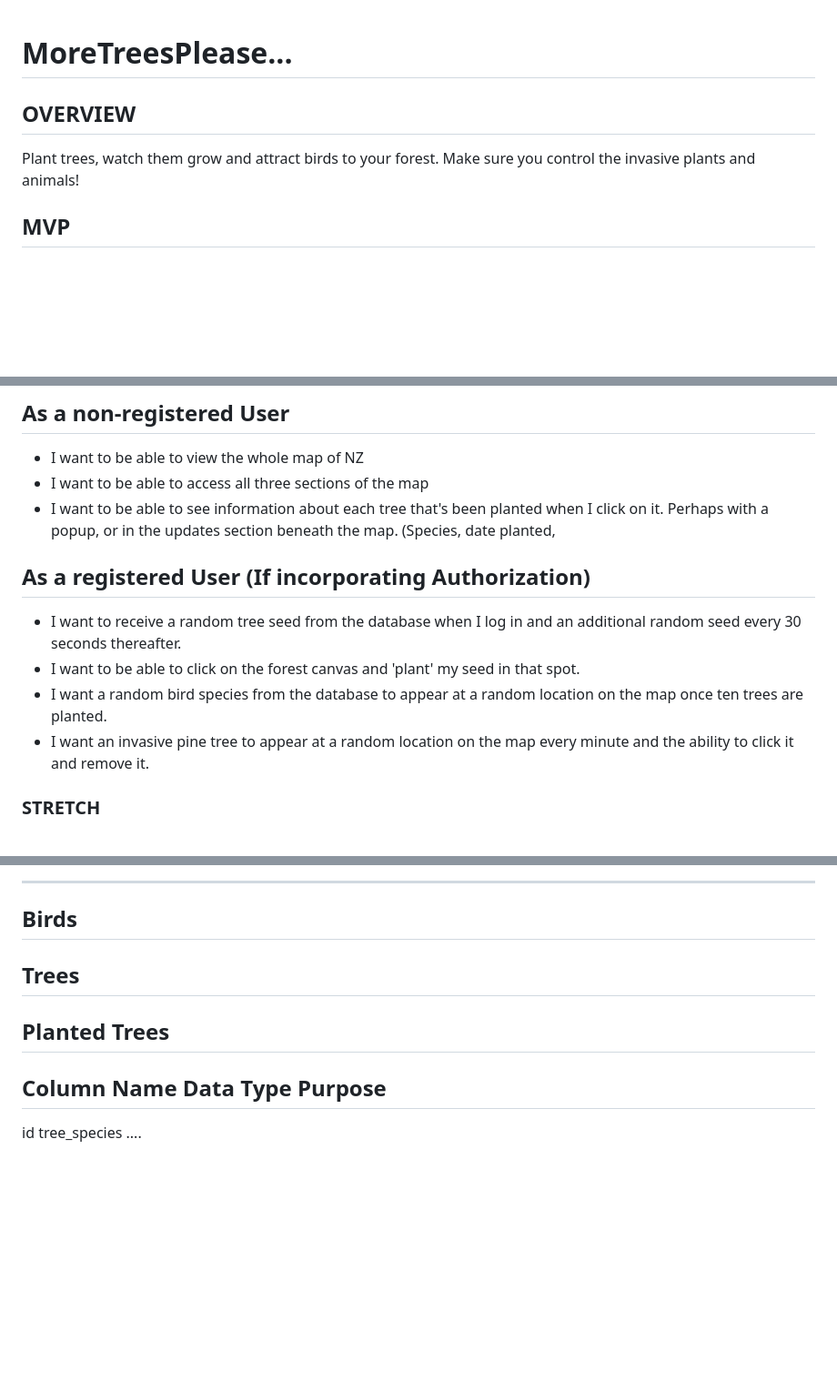
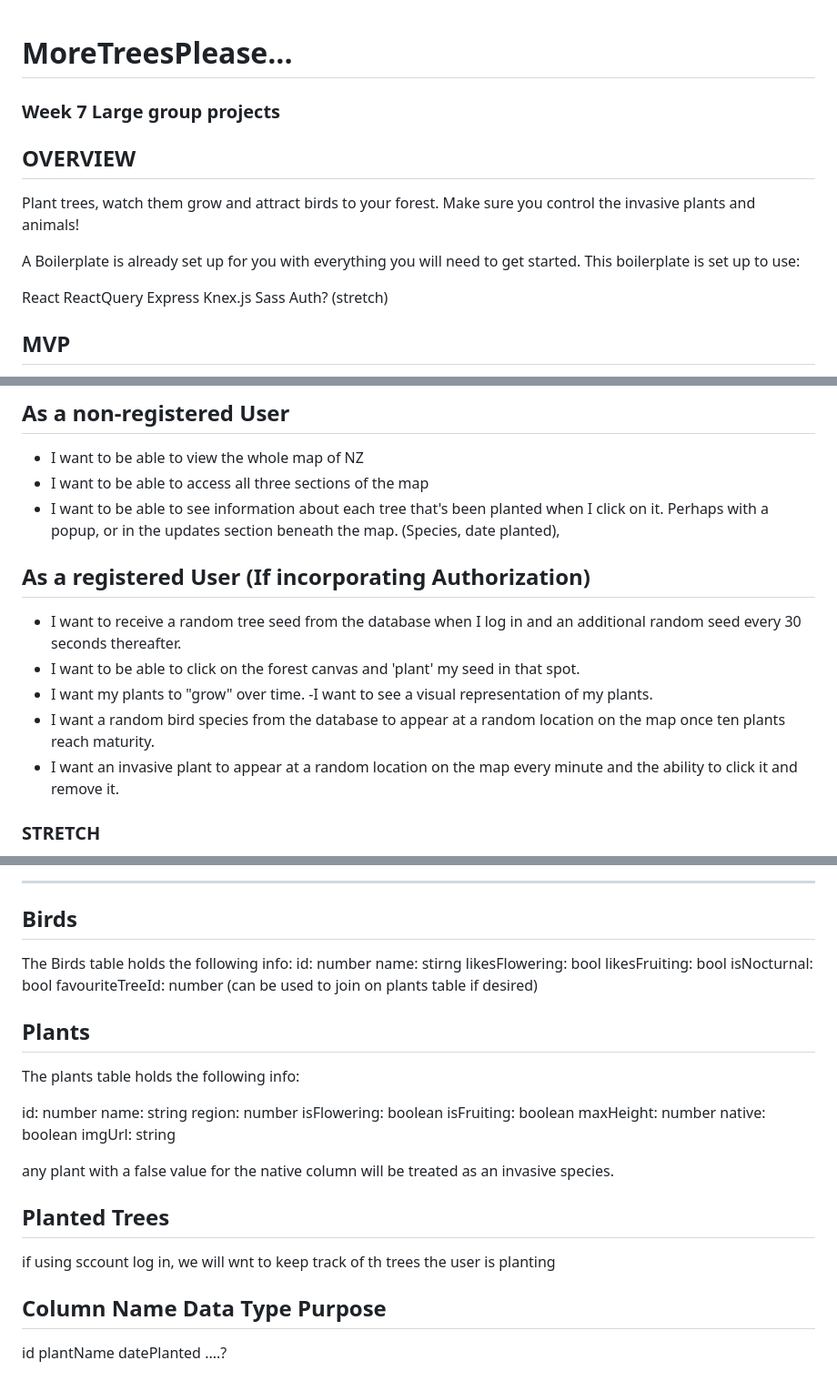
Before and after one commit to williford-abunas/More-Trees-Please-Group-Project, a Markdown page: README.md, 3 parts joined by grey strips. Shown at 91% size. Rendered like a GitHub page; blank space fills up the shorter version.

Commit message:
added more data to the read me

```diff
--- a/README.md
+++ b/README.md
@@ -1,7 +1,18 @@
 # MoreTreesPlease...
+### Week 7 Large group projects
 
 ## OVERVIEW
+
 Plant trees, watch them grow and attract birds to your forest. Make sure you control the invasive plants and animals!
+
+A Boilerplate is already set up for you with everything you will need to get started. This boilerplate is set up to use:
+
+React
+ReactQuery
+Express
+Knex.js
+Sass
+Auth? (stretch)
 
 ## MVP
 When the user opens the homepage there will be a map of NZ that is split into 3 zone: Upper North, Lower North/Upper South and Lower South.
@@ -18,13 +29,15 @@ Once the user has 10 mature trees, a random bird is pulled from the birds databa
 ## As a non-registered User
  - I want to be able to view the whole map of NZ
  - I want to be able to access all three sections of the map
- - I want to be able to see information about each tree that's been planted when I click on it. Perhaps with a popup, or in the updates section beneath the map. (Species, date planted,
+ - I want to be able to see information about each tree that's been planted when I click on it. Perhaps with a popup, or in the updates section beneath the map. (Species, date planted),
 
 ## As a registered User (If incorporating Authorization)
 - I want to receive a random tree seed from the database when I log in and an additional random seed every 30 seconds thereafter.
 - I want to be able to click on the forest canvas and 'plant' my seed in that spot.
-- I want a random bird species from the database to appear at a random location on the map once ten trees are planted.
-- I want an invasive pine tree to appear at a random location on the map every minute and the ability to click it and remove it.
+- I want my plants to "grow" over time.
+-I want to see a visual representation of my plants.
+- I want a random bird species from the database to appear at a random location on the map once ten plants reach maturity.
+- I want an invasive plant to appear at a random location on the map every minute and the ability to click it and remove it.
 
 ### STRETCH
 
@@ -42,12 +55,35 @@ Once the user has 10 mature trees, a random bird is pulled from the birds databa
 ### DB (Server Side)
 ------------------------------------------------------------------------------------------
 ## Birds
+The Birds table holds the following info:
+id: number
+name: stirng
+likesFlowering: bool
+likesFruiting: bool
+isNocturnal: bool
+favouriteTreeId: number (can be used to join on plants table if desired)
 
-## Trees
+## Plants
+The plants table holds the following info:
+
+  id: number
+  name: string
+  region: number
+  isFlowering: boolean
+  isFruiting: boolean
+  maxHeight: number
+  native: boolean
+  imgUrl: string
+
+any plant with a false value for the native column will be treated as an invasive species.
+
 
 ## Planted Trees
+if using sccount log in, we will wnt to keep track of th trees the user is planting
+
 Column Name   Data Type   Purpose
 -----------------------------------
 id
-tree_species
-....
+plantName
+datePlanted
+....?
```
